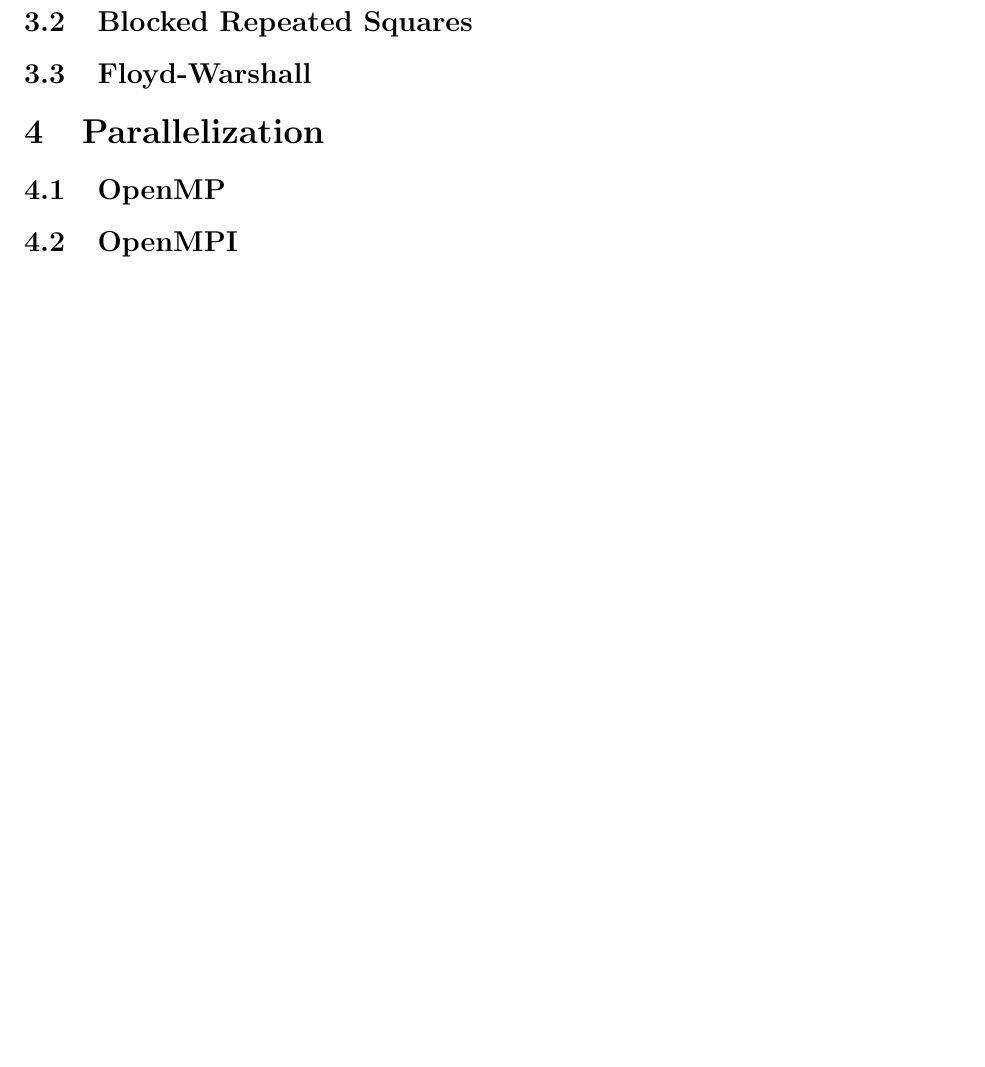
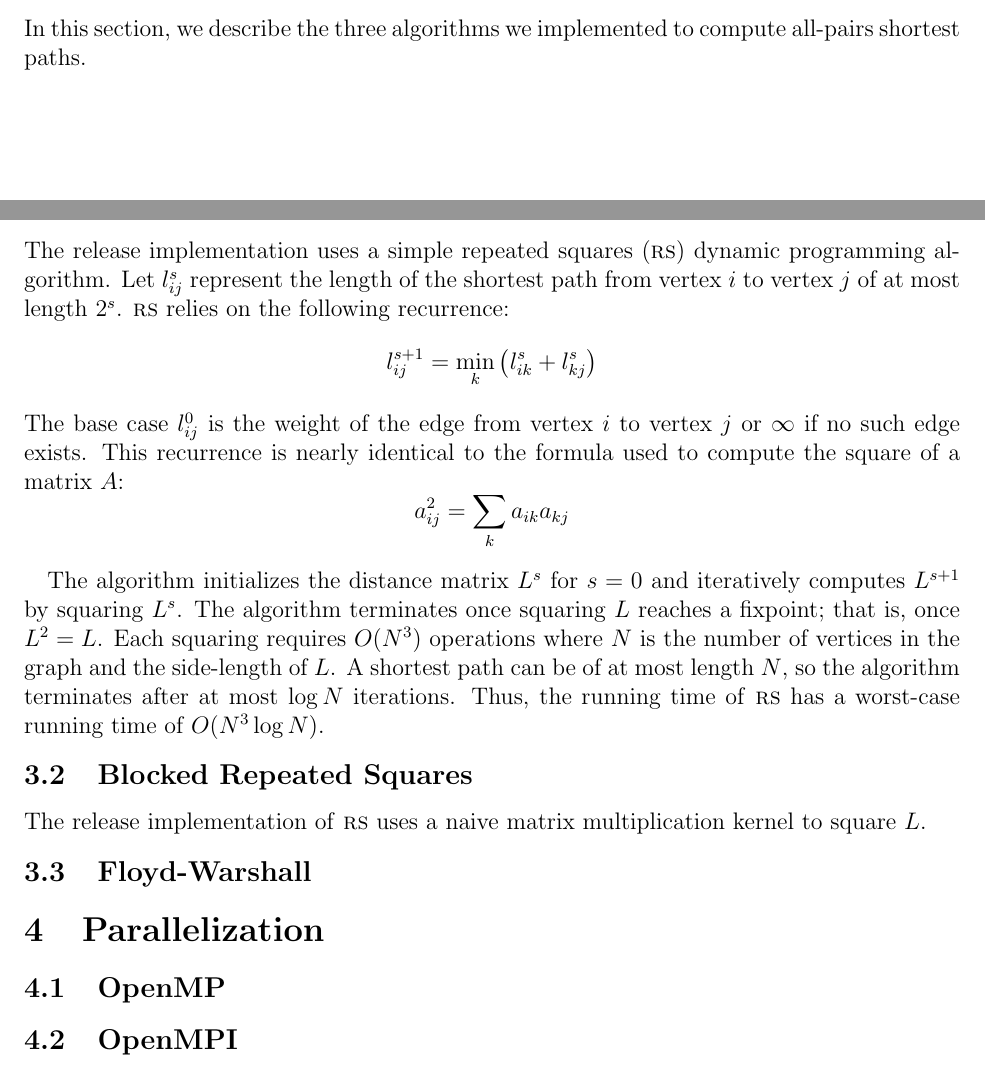
Before and after one commit to cornell-cs5220-f15/path, a LaTeX problem sheet (reports/Group010_Stage2.tex, which reads reports/algorithms.tex): part of page 3 of 3 before the commit and two parts of pages 2 and 3 of 3 after it, the two joined at a grey line, cut at the place of the change, the shorter picture padded with empty space. Compiled offline with pdfLaTeX.

Commit message:
Added description of repeated squares algo.

```diff
--- a/reports/Group010_Stage2.tex
+++ b/reports/Group010_Stage2.tex
@@ -10,6 +10,9 @@
 
 \newcommand{\secref}[1]{Section~\ref{sec:#1}}
 \newcommand{\icc}{\texttt{icc}}
+\newcommand{\rs}{\textsc{rs}}
+\newcommand{\block}{\textsc{block}}
+\newcommand{\fw}{\textsc{fw}}
 
 \begin{document}
 \maketitle
--- a/reports/algorithms.tex
+++ b/reports/algorithms.tex
@@ -1,4 +1,37 @@
 \section{Algorithms}\label{sec:algo}
+In this section, we describe the three algorithms we implemented to compute
+all-pairs shortest paths.
+
 \subsection{Repeated Squares}
+The release implementation uses a simple repeated squares (\rs) dynamic
+programming algorithm. Let $l_{ij}^s$ represent the length of the shortest path
+from vertex $i$ to vertex $j$ of at most length $2^s$. \rs{} relies on the
+following recurrence:
+\[
+  l_{ij}^{s+1} = \min_k \group{l_{ik}^s + l_{kj}^s}
+\]
+The base case $l_{ij}^0$ is the weight of the edge from vertex $i$ to vertex
+$j$ or $\infty$ if no such edge exists. This recurrence is nearly identical to
+the formula used to compute the square of a matrix $A$:
+\[
+  a_{ij}^2 = \sum_k a_{ik} a_{kj}
+\]
+
+The algorithm initializes the distance matrix $L^s$ for $s=0$ and iteratively
+computes $L^{s+1}$ by squaring $L^s$. The algorithm terminates once squaring
+$L$ reaches a fixpoint; that is, once $L^2 = L$. Each squaring requires
+$O(N^3)$ operations where $N$ is the number of vertices in the graph and the
+side-length of $L$. A shortest path can be of at most length $N$, so the
+algorithm terminates after at most $\log N$ iterations. Thus, the running time
+of \rs{} has a worst-case running time of $O(N^3 \log N)$.
+
 \subsection{Blocked Repeated Squares}
+The release implementation of \rs{} uses a naive matrix multiplication kernel
+to square $L$.
+
+% - blocking
+% - compile-time loop bounds
+% - copy optimization
+% - vectorization
+
 \subsection{Floyd-Warshall}
```
